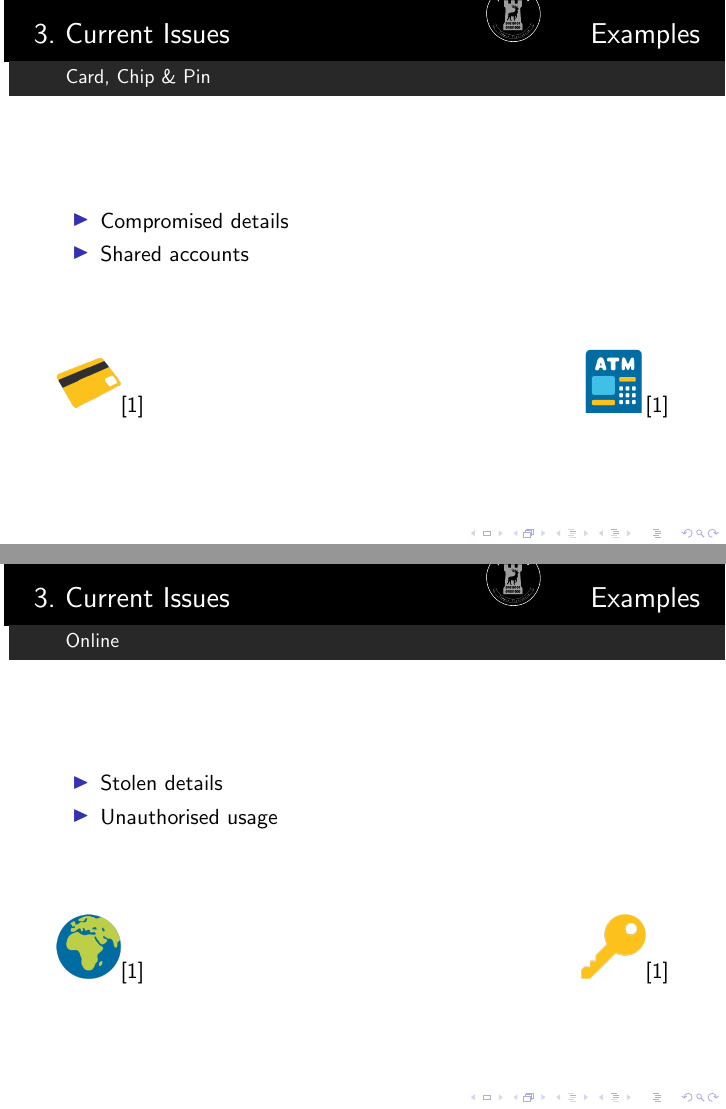
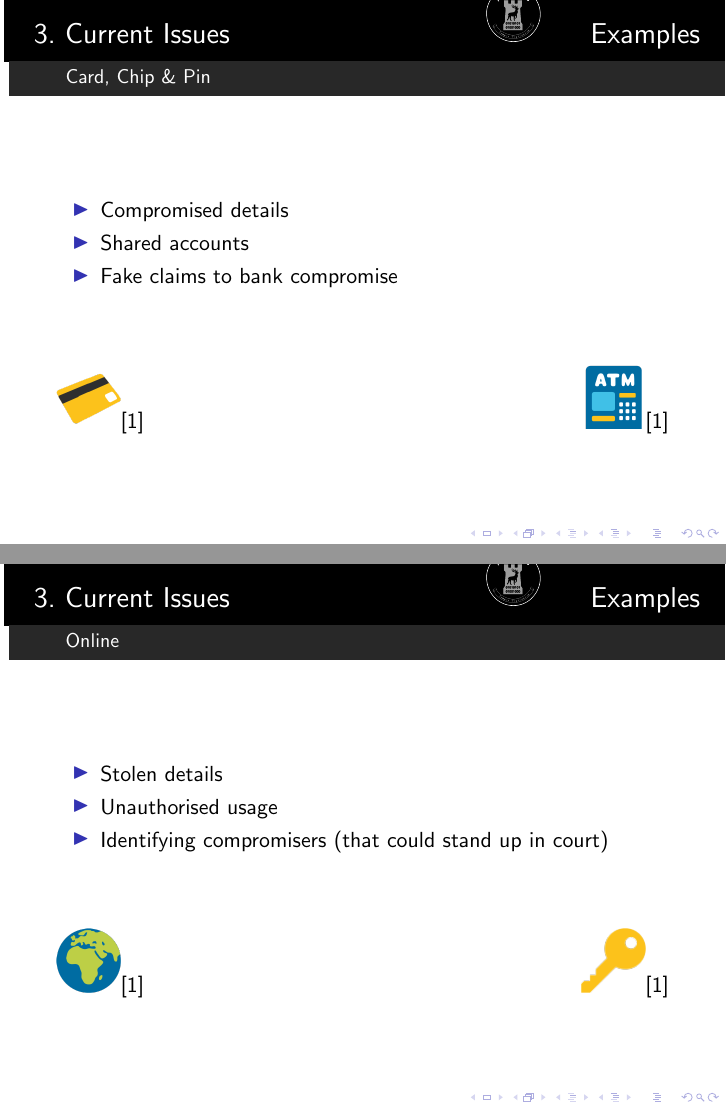
Before and after one commit to danielbarry/netizens, LaTeX slides (presentation/biometrics/presentation.tex): pages 7 and 8 of 19, joined at a grey line. Compiled offline with pdfLaTeX.

Commit message:
Added bullet points to slide

```diff
--- a/presentation/biometrics/presentation.tex
+++ b/presentation/biometrics/presentation.tex
@@ -185,6 +185,7 @@
         \begin{itemize}
           \item Compromised details
           \item Shared accounts
+          \item Fake claims to bank compromise
         \end{itemize}
         \vfill
         \includegraphics[scale=0.25]{card}\cite{WikiCommonsEmoji}
@@ -196,6 +197,7 @@
         \begin{itemize}
           \item Stolen details
           \item Unauthorised usage
+          \item Identifying compromisers (that could stand up in court)
         \end{itemize}
         \vfill
         \includegraphics[scale=0.25]{web}\cite{WikiCommonsEmoji}
```
